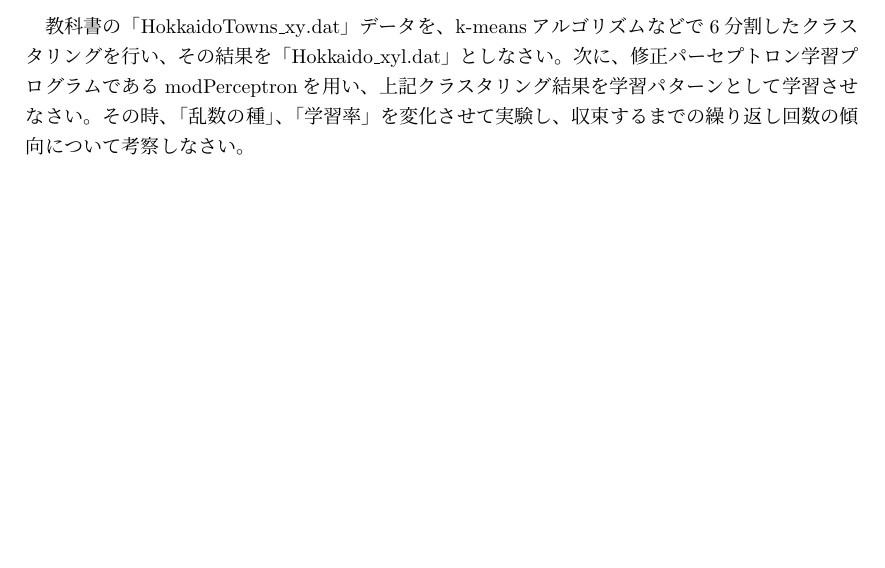
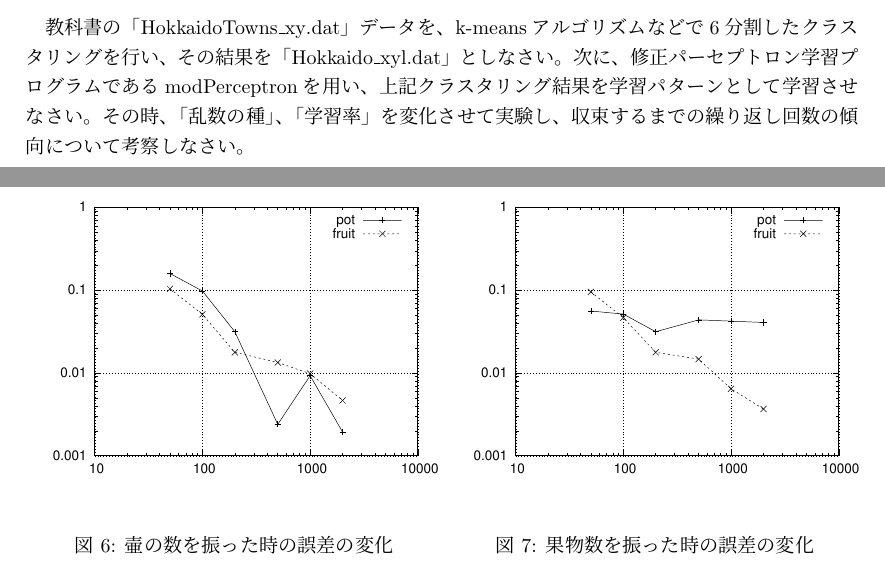
Before and after one commit to yammouch/hiu_data_analysis, a LaTeX document (report/body.tex): part of page 2 of 3 before the commit and two parts of pages 1 and 5 of 5 after it, the two joined at a grey line, cut so that both start at the same text, the shorter picture padded with empty space. Compiled offline with pLaTeX and dvipdfmx.

Commit message:
Updated.

```diff
--- a/report/body.tex
+++ b/report/body.tex
@@ -145,4 +155,21 @@ TBD
 \subsection{【回答】}
 TBD
 
+\begin{figure}[tbp]
+ \begin{minipage}{0.5\hsize}
+  \begin{center}
+   \includegraphics[width=\hsize]{fig/punch_pot.eps}
+  \end{center}
+  \caption{壷の数を振った時の誤差の変化}
+  \label{fig:punch_pot}
+ \end{minipage}
+ \begin{minipage}{0.5\hsize}
+  \begin{center}
+   \includegraphics[width=\hsize]{fig/punch_fruit.eps}
+  \end{center}
+  \caption{果物数を振った時の誤差の変化}
+  \label{fig:punch_fruit}
+ \end{minipage}
+\end{figure}
+
 \end{document}
```
Also changed, not shown: report/body.tex (10 more changed lines).
